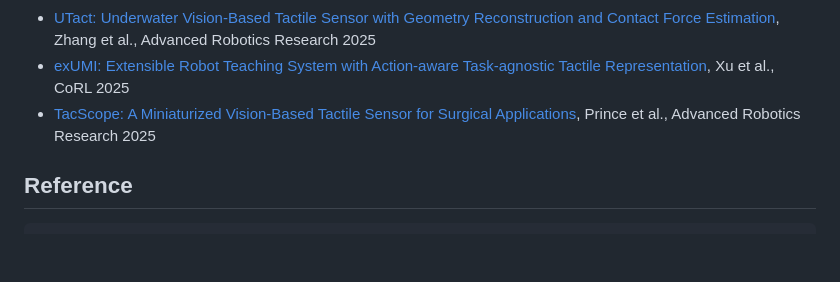
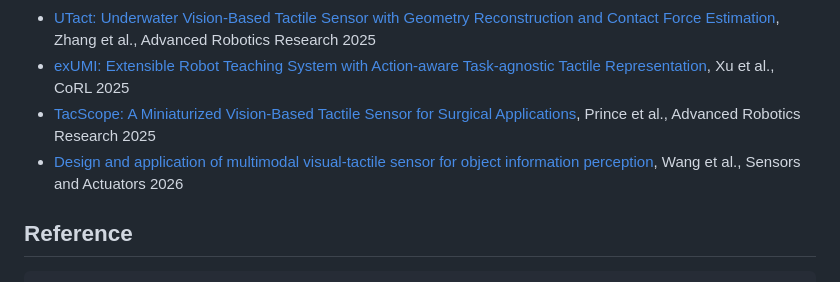
Before and after one commit to linchangyi1/9DTact, a Markdown page: README.md, the part around the change. Drawn GitHub-style; blank space fills up the shorter version.

Commit message:
Add reference for multimodal visual-tactile sensor
Added a new reference for a multimodal visual-tactile sensor.

````diff
--- a/README.md
+++ b/README.md
@@ -210,6 +210,7 @@ python _4_Shape_Force_ros.py
 - [UTact: Underwater Vision-Based Tactile Sensor with Geometry Reconstruction and Contact Force Estimation](https://advanced.onlinelibrary.wiley.com/doi/pdfdirect/10.1002/adrr.202500091), Zhang et al., Advanced Robotics Research 2025
 - [exUMI: Extensible Robot Teaching System with Action-aware Task-agnostic Tactile Representation](https://openreview.net/attachment?id=b86nyIOJWq&name=pdf), Xu et al., CoRL 2025
 - [TacScope: A Miniaturized Vision-Based Tactile Sensor for Surgical Applications](https://advanced.onlinelibrary.wiley.com/doi/10.1002/adrr.202500117), Prince et al., Advanced Robotics Research 2025
+- [Design and application of multimodal visual-tactile sensor for object information perception](https://www.sciencedirect.com/science/article/pii/S0924424726000804?via%3Dihub), Wang et al., Sensors and Actuators 2026
 
 ## Reference
 ```
````
